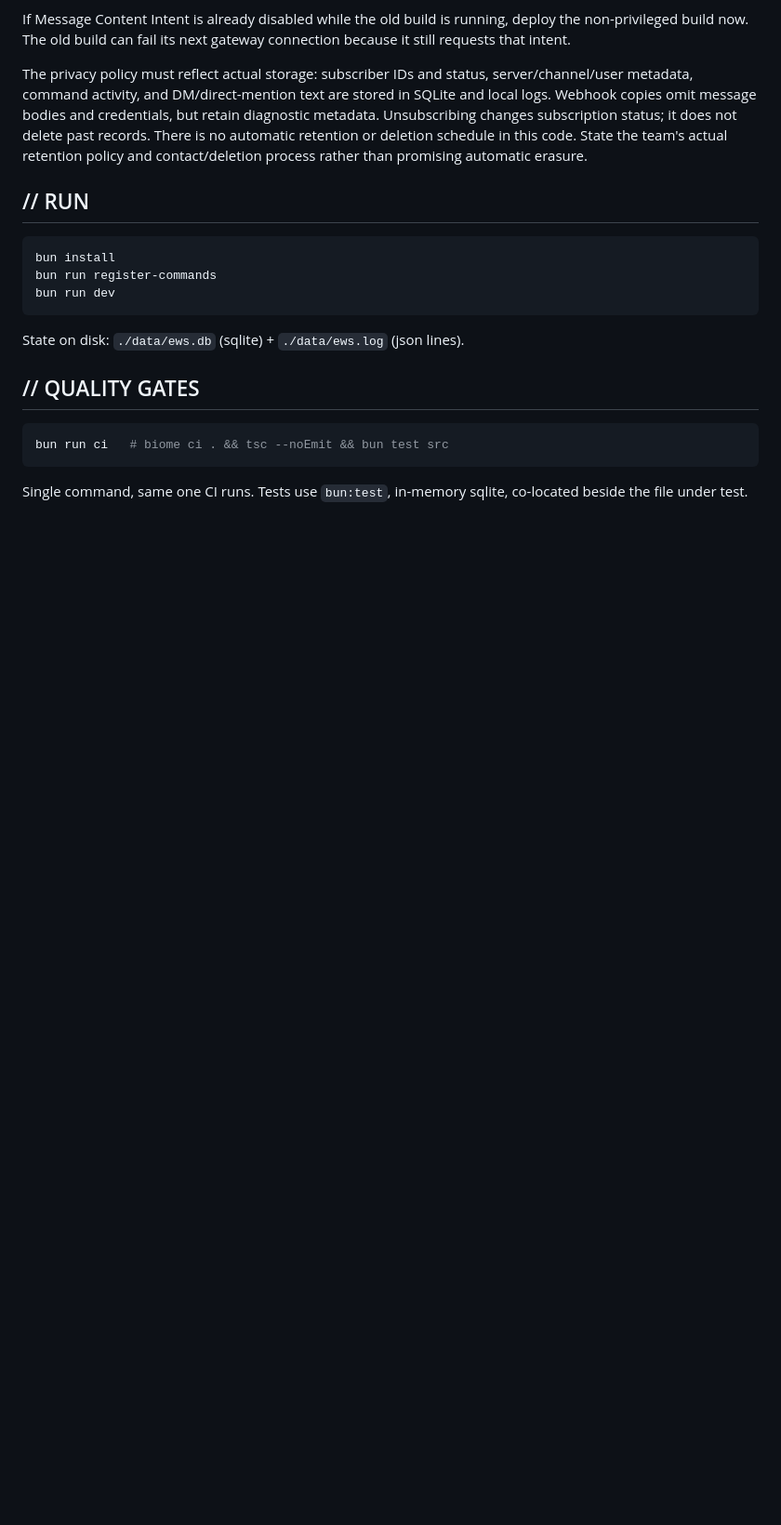
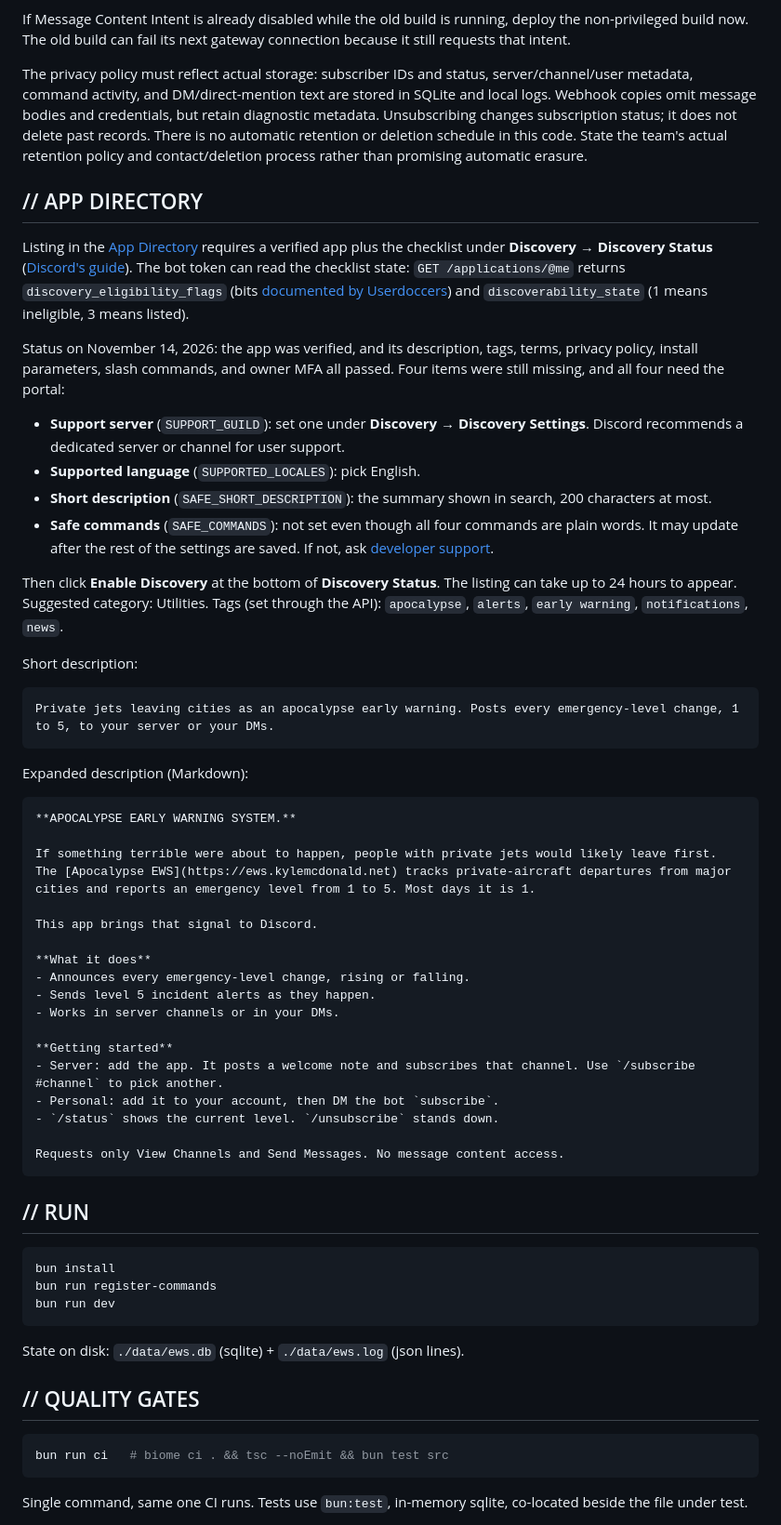
Before and after one commit to jamiew/apocalypse-ews-discord, a Markdown page: README.md, the part around the change. Shown at 93% size. GitHub-like rendering; blank space fills up the shorter version.

Commit message:
DIRECTORY // listing checklist and copy for the app directory
- record which discovery checks pass and which need the portal
- draft short and expanded descriptions

````diff
--- a/README.md
+++ b/README.md
@@ -53,6 +53,47 @@ For an existing app moving to a Discord team:
 If Message Content Intent is already disabled while the old build is running, deploy the non-privileged build now. The old build can fail its next gateway connection because it still requests that intent.
 
 The privacy policy must reflect actual storage: subscriber IDs and status, server/channel/user metadata, command activity, and DM/direct-mention text are stored in SQLite and local logs. Webhook copies omit message bodies and credentials, but retain diagnostic metadata. Unsubscribing changes subscription status; it does not delete past records. There is no automatic retention or deletion schedule in this code. State the team's actual retention policy and contact/deletion process rather than promising automatic erasure.
+
+## // APP DIRECTORY
+
+Listing in the [App Directory](https://discord.com/application-directory) requires a verified app plus the checklist under **Discovery → Discovery Status** ([Discord's guide](https://docs.discord.com/developers/discovery/enabling-discovery)). The bot token can read the checklist state: `GET /applications/@me` returns `discovery_eligibility_flags` (bits [documented by Userdoccers](https://docs.discord.food/resources/application#application-discovery-eligibility-flags)) and `discoverability_state` (1 means ineligible, 3 means listed).
+
+Status on November 14, 2026: the app was verified, and its description, tags, terms, privacy policy, install parameters, slash commands, and owner MFA all passed. Four items were still missing, and all four need the portal:
+
+- **Support server** (`SUPPORT_GUILD`): set one under **Discovery → Discovery Settings**. Discord recommends a dedicated server or channel for user support.
+- **Supported language** (`SUPPORTED_LOCALES`): pick English.
+- **Short description** (`SAFE_SHORT_DESCRIPTION`): the summary shown in search, 200 characters at most.
+- **Safe commands** (`SAFE_COMMANDS`): not set even though all four commands are plain words. It may update after the rest of the settings are saved. If not, ask [developer support](https://dis.gd/developer-support/discovery).
+
+Then click **Enable Discovery** at the bottom of **Discovery Status**. The listing can take up to 24 hours to appear. Suggested category: Utilities. Tags (set through the API): `apocalypse`, `alerts`, `early warning`, `notifications`, `news`.
+
+Short description:
+
+```text
+Private jets leaving cities as an apocalypse early warning. Posts every emergency-level change, 1 to 5, to your server or your DMs.
+```
+
+Expanded description (Markdown):
+
+```markdown
+**APOCALYPSE EARLY WARNING SYSTEM.**
+
+If something terrible were about to happen, people with private jets would likely leave first. The [Apocalypse EWS](https://ews.kylemcdonald.net) tracks private-aircraft departures from major cities and reports an emergency level from 1 to 5. Most days it is 1.
+
+This app brings that signal to Discord.
+
+**What it does**
+- Announces every emergency-level change, rising or falling.
+- Sends level 5 incident alerts as they happen.
+- Works in server channels or in your DMs.
+
+**Getting started**
+- Server: add the app. It posts a welcome note and subscribes that channel. Use `/subscribe #channel` to pick another.
+- Personal: add it to your account, then DM the bot `subscribe`.
+- `/status` shows the current level. `/unsubscribe` stands down.
+
+Requests only View Channels and Send Messages. No message content access.
+```
 
 ## // RUN
 
````
